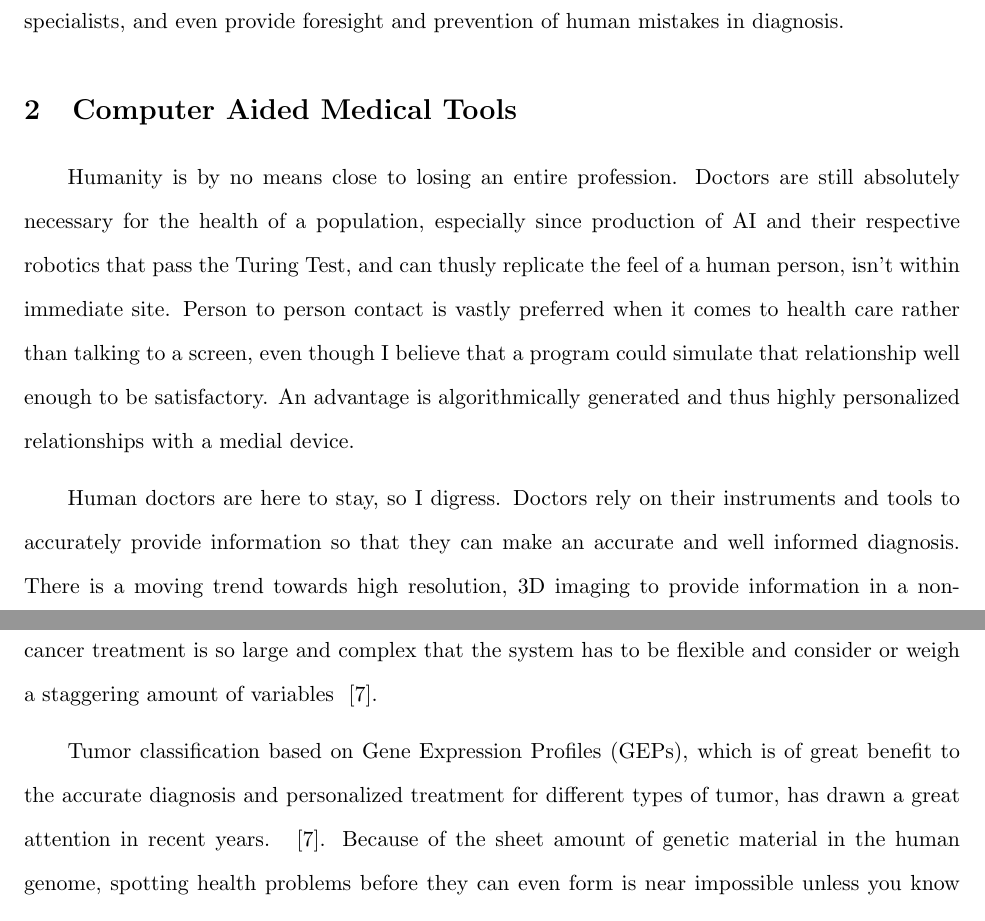
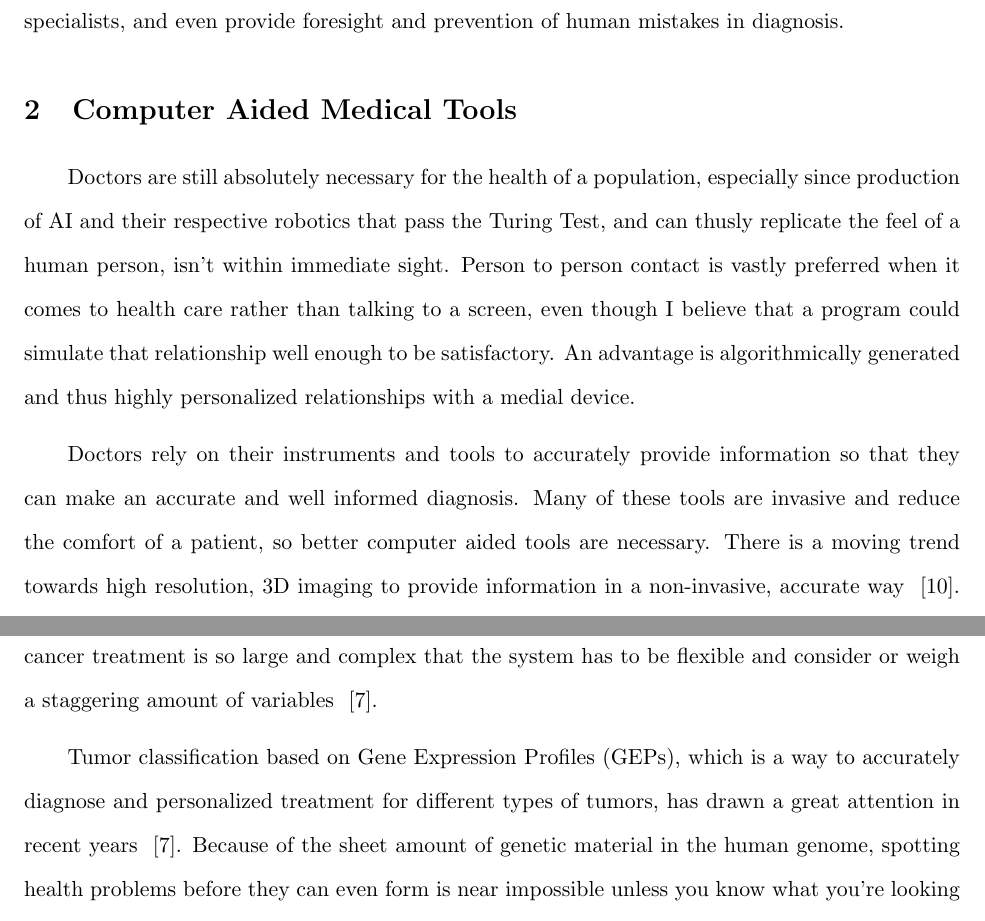
Before and after one commit to johnfoley3/JINS319, a LaTeX paper (foleypaperjins319.tex): two parts of pages 3 and 4 of 9, joined at a grey line, cut so that both start at the same text. Compiled offline with pdfLaTeX.

Commit message:
finished draft

```diff
--- a/foleypaperjins319.tex
+++ b/foleypaperjins319.tex
@@ -60,14 +60,14 @@ effectiveness overall. Of course programs and algorithms cannot be trusted compl
 
 \section{Computer Aided Medical Tools}
 
-\tab Humanity is by no means close to losing an entire profession. Doctors are still absolutely necessary for the health of
+\tab Doctors are still absolutely necessary for the health of
 a population, especially since production of AI and their respective robotics that pass the Turing Test, and can thusly replicate
-the feel of a human person, isn't within immediate site. Person to person contact is vastly preferred when it comes to health
+the feel of a human person, isn't within immediate sight. Person to person contact is vastly preferred when it comes to health
 care rather than talking to a screen, even though I believe that a program could simulate that relationship well enough to be
 satisfactory. An advantage is algorithmically generated and thus highly personalized relationships with a medial device.
 
-\tab Human doctors are here to stay, so I digress. Doctors rely on their instruments and tools to accurately provide information
-so that they can make an accurate and well informed diagnosis. There is a moving trend towards high resolution, 3D imaging to
+\tab Doctors rely on their instruments and tools to accurately provide information
+so that they can make an accurate and well informed diagnosis. Many of these tools are invasive and reduce the comfort of a patient, so better computer aided tools are necessary. There is a moving trend towards high resolution, 3D imaging to
 provide information in a non-invasive, accurate way ~\cite{Zhang:2002:PPU:514191.514232}. This method allows doctors to
 literally see what is going on within their patients. 3D imaging using ultrasound has no unwanted side-effects similar to
 radiology imaging and is incredibly accurate, especially in shallow areas ~\cite{Zhang:2002:PPU:514191.514232}.
@@ -88,9 +88,9 @@ specialists, and very expensive. Computers have always provided an excellent mea
 cancer treatment is so large and complex that the system has to be flexible and consider or weigh a staggering amount of
 variables ~\cite{Wang:2012:RCM:2122263.2122454}.
 
-\tab Tumor classification based on Gene Expression Profiles (GEPs), which is of great benefit to the accurate diagnosis
-and personalized treatment for different types of tumor, has drawn a great attention in
-recent years. ~\cite{Wang:2012:RCM:2122263.2122454}. Because of the sheet amount of genetic material in the
+\tab Tumor classification based on Gene Expression Profiles (GEPs), which is a way to accurately diagnose
+and personalized treatment for different types of tumors, has drawn a great attention in
+recent years ~\cite{Wang:2012:RCM:2122263.2122454}. Because of the sheet amount of genetic material in the
 human genome, spotting health problems before they can even form is near impossible unless you know what you're looking
 for. One possible avenue in biology is to create correlation filters to find patterns in genetic material, no matter what
 different gene type they happen to be expressed in. Minimum Average Correlation Energy (MACE) and Optimal Tradeoff Synthetic
```
Also changed, not shown: out/foleypaperjins319.pdf, foleypaperjins319.tex (2 more changed lines), 1 other file.
